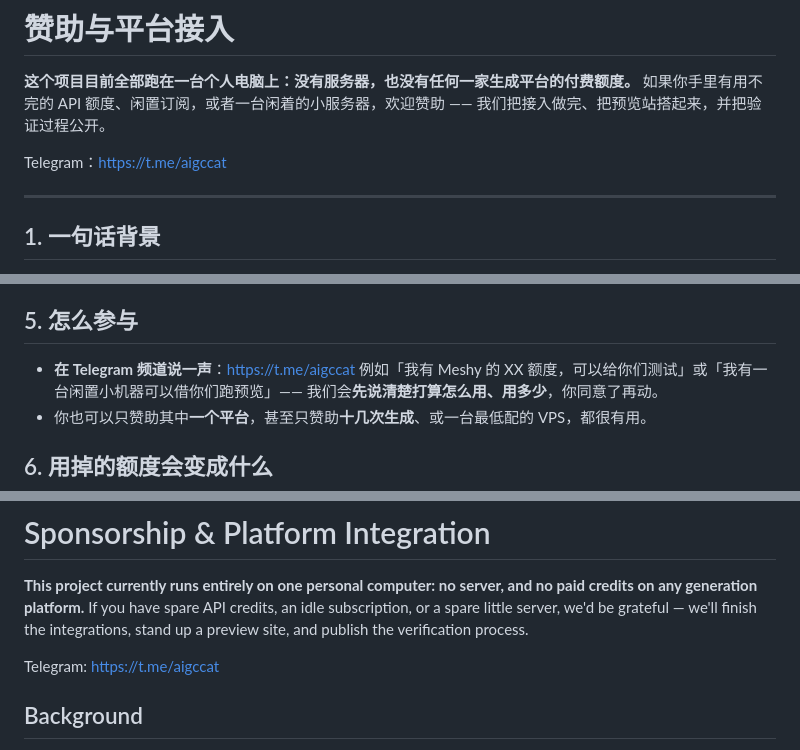
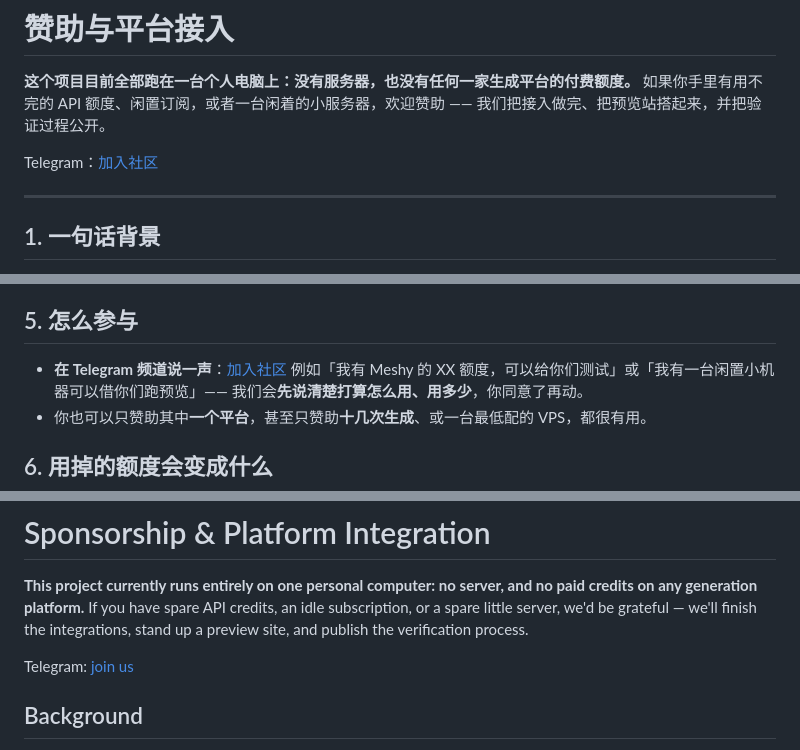
Before and after one commit to RainNameless/aigccat, a Markdown page: docs/SPONSORSHIP.md, 3 parts joined by grey strips. Drawn GitHub-style.

```diff
--- a/docs/SPONSORSHIP.md
+++ b/docs/SPONSORSHIP.md
@@ -3,7 +3,7 @@
 **这个项目目前全部跑在一台个人电脑上：没有服务器，也没有任何一家生成平台的付费额度。**
 如果你手里有用不完的 API 额度、闲置订阅，或者一台闲着的小服务器，欢迎赞助 —— 我们把接入做完、把预览站搭起来，并把验证过程公开。
 
-Telegram：<https://t.me/aigccat>
+Telegram：[加入社区](https://t.me/aigccat)
 
 ---
 
@@ -77,7 +77,7 @@ aigccat 是一条**自托管的 AI 3D 资产管线**：文字 / 图片 → 3D
 
 ## 5. 怎么参与
 
-- **在 Telegram 频道说一声**：<https://t.me/aigccat>
+- **在 Telegram 频道说一声**：[加入社区](https://t.me/aigccat)
   例如「我有 Meshy 的 XX 额度，可以给你们测试」或「我有一台闲置小机器可以借你们跑预览」——
   我们会**先说清楚打算怎么用、用多少**，你同意了再动。
 - 你也可以只赞助其中**一个平台**，甚至只赞助**十几次生成**、或一台最低配的 VPS，都很有用。
@@ -101,7 +101,7 @@ any generation platform.** If you have spare API credits, an idle subscription,
 server, we'd be grateful — we'll finish the integrations, stand up a preview site, and publish the
 verification process.
 
-Telegram: <https://t.me/aigccat>
+Telegram: [join us](https://t.me/aigccat)
 
 ## Background
 
```
Also changed, not shown: other parts of docs/SPONSORSHIP.md (+1 -1 lines), README.en.md (+2 -2 lines), README.md (+1 -1 lines).
